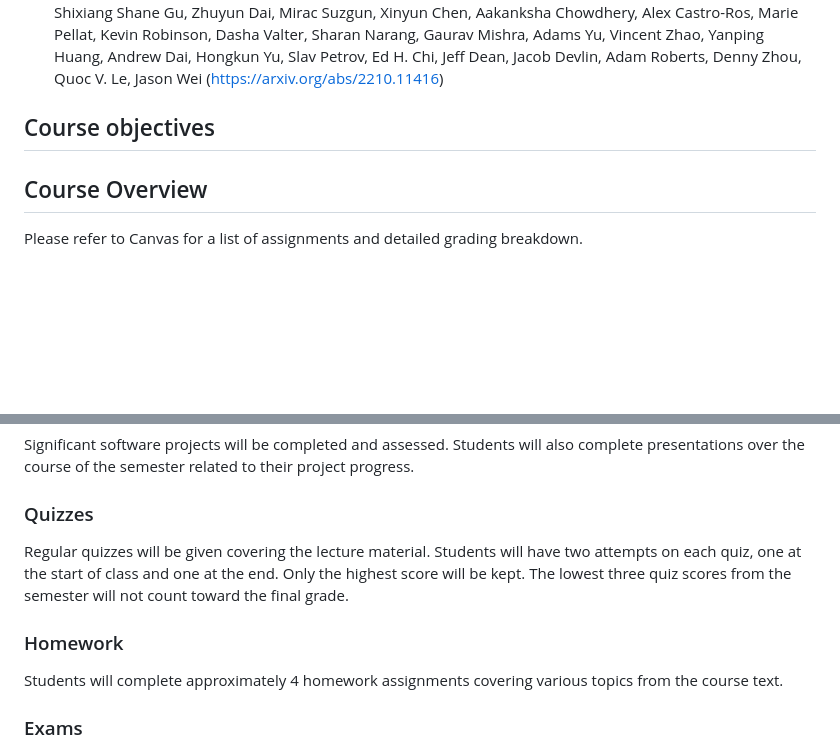
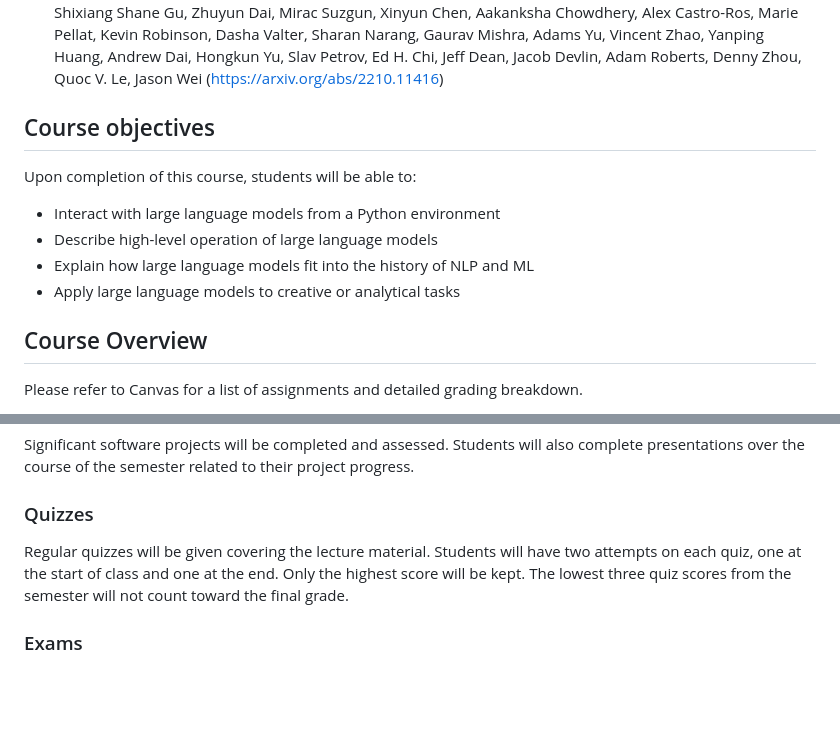
Before and after one commit to jncraton/large-language-models-cpsc2550, a Markdown page: readme.md, 2 parts joined by grey strips. Drawn GitHub-style; blank space fills up the shorter version.

Commit message:
Add objectives

```diff
--- a/readme.md
+++ b/readme.md
@@ -32,6 +32,13 @@ There is no required textbook for this course, however the following material ar
 Course objectives
 -----------------
 
+Upon completion of this course, students will be able to:
+
+- Interact with large language models from a Python environment
+- Describe high-level operation of large language models
+- Explain how large language models fit into the history of NLP and ML
+- Apply large language models to creative or analytical tasks
+
 Course Overview
 ---------------
 
@@ -45,10 +52,6 @@ Significant software projects will be completed and assessed. Students will also
 
 Regular quizzes will be given covering the lecture material. Students will have two attempts on each quiz, one at the start of class and one at the end. Only the highest score will be kept. The lowest three quiz scores from the semester will not count toward the final grade.
 
-### Homework
-
-Students will complete approximately 4 homework assignments covering various topics from the course text.
-
 ### Exams
 
 All exams are cumulative with a focus on more recent material. Exams are typically a mix of multiple choice and essay questions.
```
